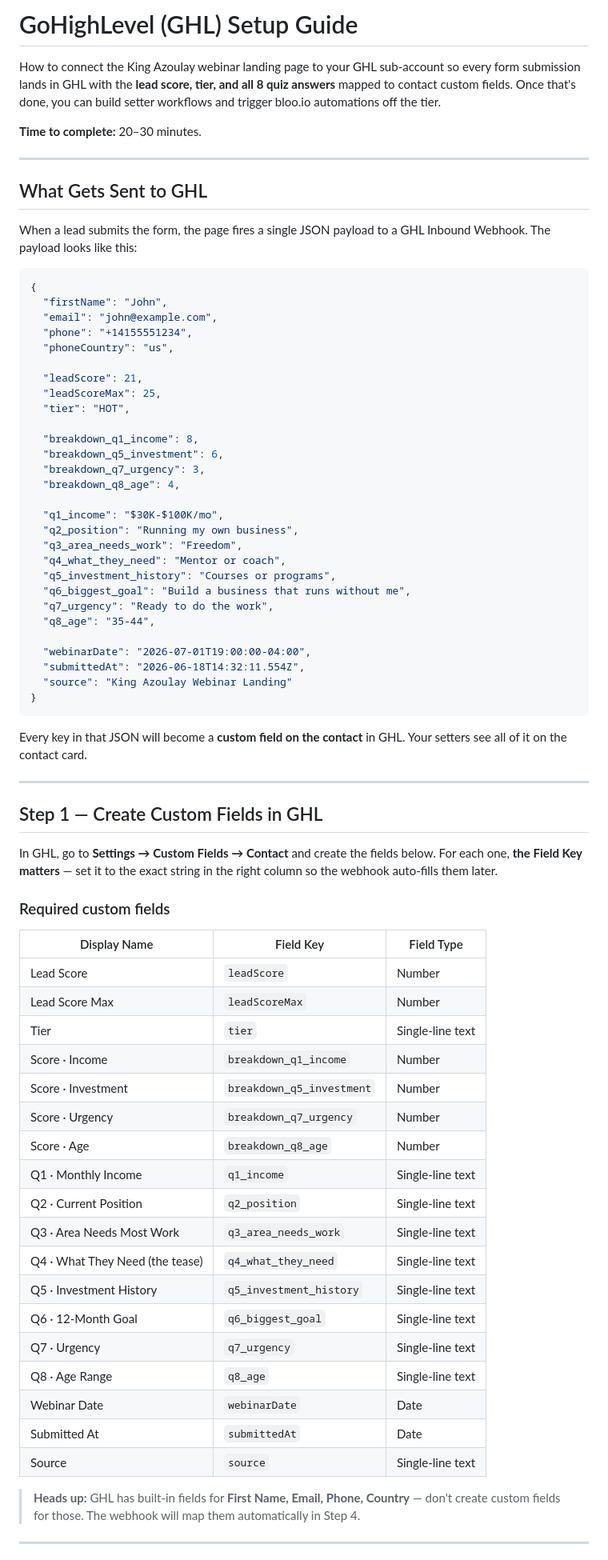
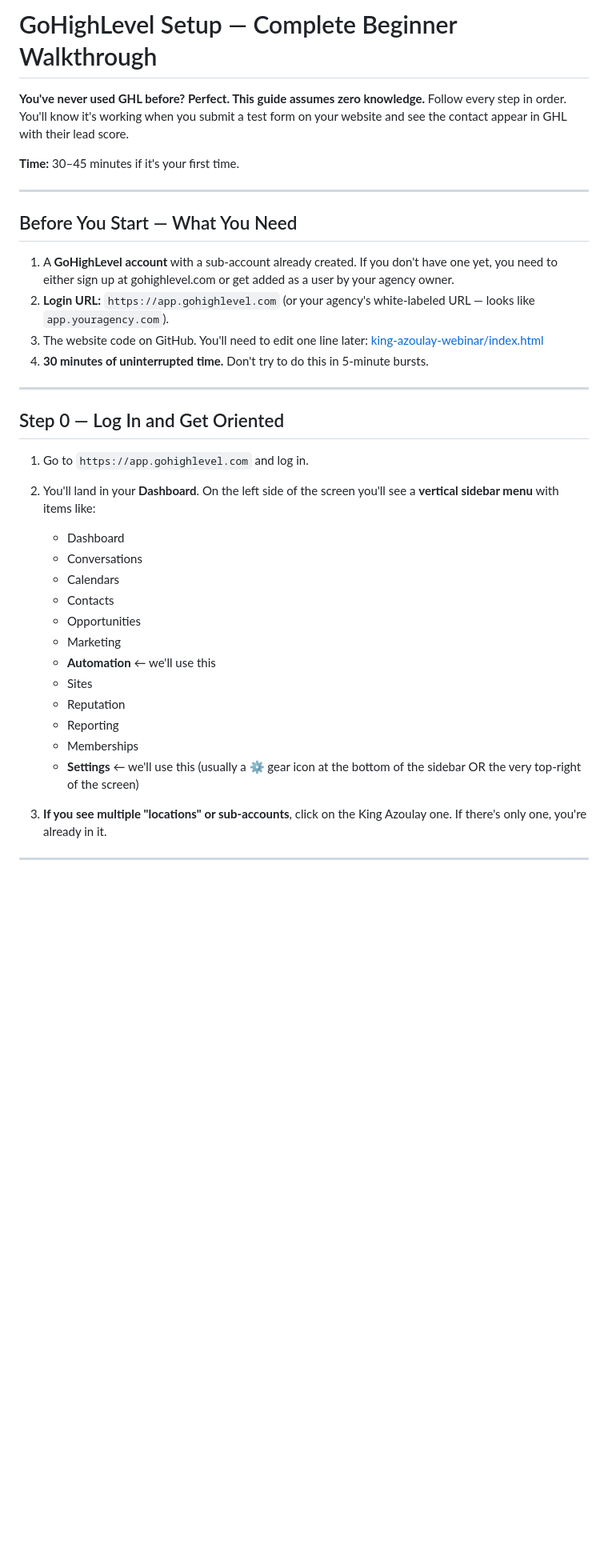
Before and after one commit to wyderkafabian66-cyber/king-azoulay-webinar, a Markdown page: GHL-SETUP.md, the part around one of its changes. Shown at 80% size. GitHub-like rendering; blank space fills up the shorter version.

````diff
--- a/GHL-SETUP.md
+++ b/GHL-SETUP.md
@@ -1,78 +1,38 @@
-# GoHighLevel (GHL) Setup Guide
+# GoHighLevel Setup — Complete Beginner Walkthrough
 
-How to connect the King Azoulay webinar landing page to your GHL sub-account so every form submission lands in GHL with the **lead score, tier, and all 8 quiz answers** mapped to contact custom fields. Once that's done, you can build setter workflows and trigger bloo.io automations off the tier.
+**You've never used GHL before? Perfect. This guide assumes zero knowledge.** Follow every step in order. You'll know it's working when you submit a test form on your website and see the contact appear in GHL with their lead score.
 
-**Time to complete:** 20–30 minutes.
+**Time:** 30–45 minutes if it's your first time.
 
 ---
 
-## What Gets Sent to GHL
+## Before You Start — What You Need
 
-When a lead submits the form, the page fires a single JSON payload to a GHL Inbound Webhook. The payload looks like this:
-
-```json
-{
-  "firstName": "John",
-  "email": "john@example.com",
-  "phone": "+14155551234",
-  "phoneCountry": "us",
-
-  "leadScore": 21,
-  "leadScoreMax": 25,
-  "tier": "HOT",
-
-  "breakdown_q1_income": 8,
-  "breakdown_q5_investment": 6,
-  "breakdown_q7_urgency": 3,
-  "breakdown_q8_age": 4,
-
-  "q1_income": "$30K-$100K/mo",
-  "q2_position": "Running my own business",
-  "q3_area_needs_work": "Freedom",
-  "q4_what_they_need": "Mentor or coach",
-  "q5_investment_history": "Courses or programs",
-  "q6_biggest_goal": "Build a business that runs without me",
-  "q7_urgency": "Ready to do the work",
-  "q8_age": "35-44",
-
-  "webinarDate": "2026-07-01T19:00:00-04:00",
-  "submittedAt": "2026-06-18T14:32:11.554Z",
-  "source": "King Azoulay Webinar Landing"
-}
-```
-
-Every key in that JSON will become a **custom field on the contact** in GHL. Your setters see all of it on the contact card.
+1. A **GoHighLevel account** with a sub-account already created. If you don't have one yet, you need to either sign up at gohighlevel.com or get added as a user by your agency owner.
+2. **Login URL:** `https://app.gohighlevel.com` (or your agency's white-labeled URL — looks like `app.youragency.com`).
+3. The website code on GitHub. You'll need to edit one line later: [king-azoulay-webinar/index.html](https://github.com/wyderkafabian66-cyber/king-azoulay-webinar/blob/main/index.html)
+4. **30 minutes of uninterrupted time.** Don't try to do this in 5-minute bursts.
 
 ---
 
-## Step 1 — Create Custom Fields in GHL
+## Step 0 — Log In and Get Oriented
 
-In GHL, go to **Settings → Custom Fields → Contact** and create the fields below. For each one, **the Field Key matters** — set it to the exact string in the right column so the webhook auto-fills them later.
+1. Go to `https://app.gohighlevel.com` and log in.
+2. You'll land in your **Dashboard**. On the left side of the screen you'll see a **vertical sidebar menu** with items like:
+   * Dashboard
+   * Conversations
+   * Calendars
+   * Contacts
+   * Opportunities
+   * Marketing
+   * **Automation** ← we'll use this
+   * Sites
+   * Reputation
+   * Reporting
+   * Memberships
+   * **Settings** ← we'll use this (usually a ⚙️ gear icon at the bottom of the sidebar OR the very top-right of the screen)
 
-### Required custom fields
-
-| Display Name | Field Key | Field Type |
-| --- | --- | --- |
-| Lead Score | `leadScore` | Number |
-| Lead Score Max | `leadScoreMax` | Number |
-| Tier | `tier` | Single-line text |
-| Score · Income | `breakdown_q1_income` | Number |
-| Score · Investment | `breakdown_q5_investment` | Number |
-| Score · Urgency | `breakdown_q7_urgency` | Number |
-| Score · Age | `breakdown_q8_age` | Number |
-| Q1 · Monthly Income | `q1_income` | Single-line text |
-| Q2 · Current Position | `q2_position` | Single-line text |
-| Q3 · Area Needs Most Work | `q3_area_needs_work` | Single-line text |
-| Q4 · What They Need (the tease) | `q4_what_they_need` | Single-line text |
-| Q5 · Investment History | `q5_investment_history` | Single-line text |
-| Q6 · 12-Month Goal | `q6_biggest_goal` | Single-line text |
-| Q7 · Urgency | `q7_urgency` | Single-line text |
-| Q8 · Age Range | `q8_age` | Single-line text |
-| Webinar Date | `webinarDate` | Date |
-| Submitted At | `submittedAt` | Date |
-| Source | `source` | Single-line text |
-
-> **Heads up:** GHL has built-in fields for **First Name, Email, Phone, Country** — don't create custom fields for those. The webhook will map them automatically in Step 4.
+3. **If you see multiple "locations" or sub-accounts**, click on the King Azoulay one. If there's only one, you're already in it.
 
 ---
 
````
Also changed, not shown: other parts of GHL-SETUP.md (+275 -118 lines).
